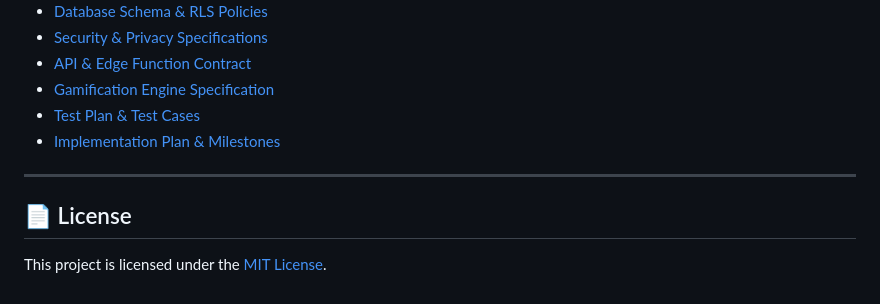
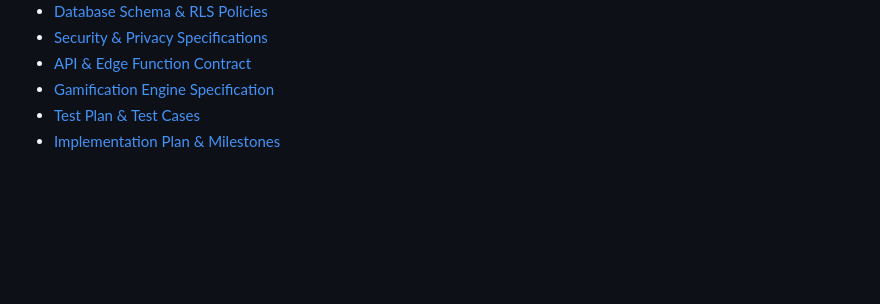
Before and after one commit to SuyashBorse/Intelligent-Sustainability-Assistant-and-Carbon-Tracker, a Markdown page: README.md, the part around one of its changes. Rendered like a GitHub page; blank space fills up the shorter version.

Commit message:
docs: remove MIT license references

```diff
--- a/README.md
+++ b/README.md
@@ -201,9 +200,3 @@ Comprehensive architectural and engineering specifications are available in the
 - [Gamification Engine Specification](documents/GAMIFICATION_SPEC.md)
 - [Test Plan & Test Cases](documents/TEST_PLAN.md)
 - [Implementation Plan & Milestones](documents/IMPLEMENTATION_PLAN.md)
-
----
-
-## 📄 License
-
-This project is licensed under the [MIT License](LICENSE).
```
Also changed, not shown: other parts of README.md (+0 -1 lines).
